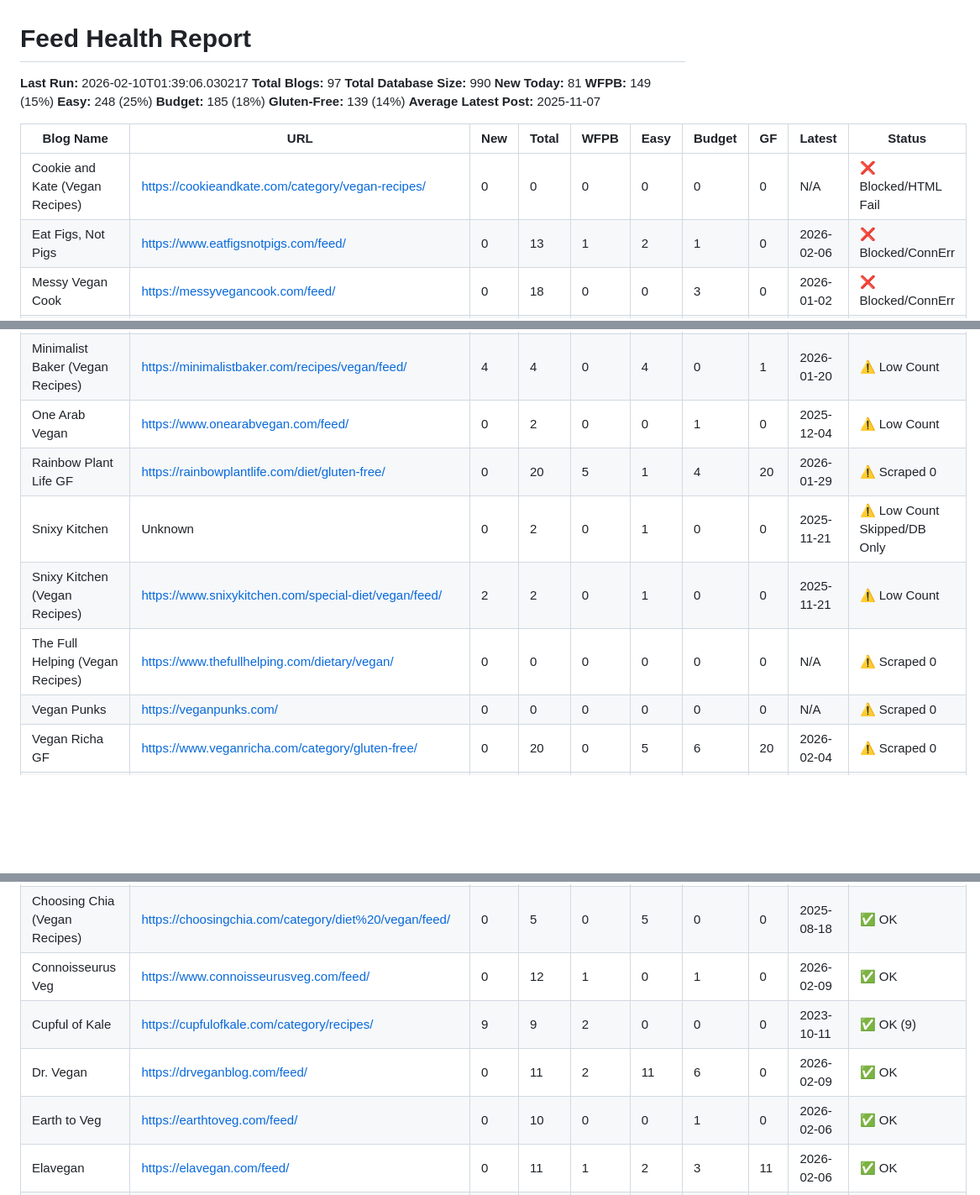
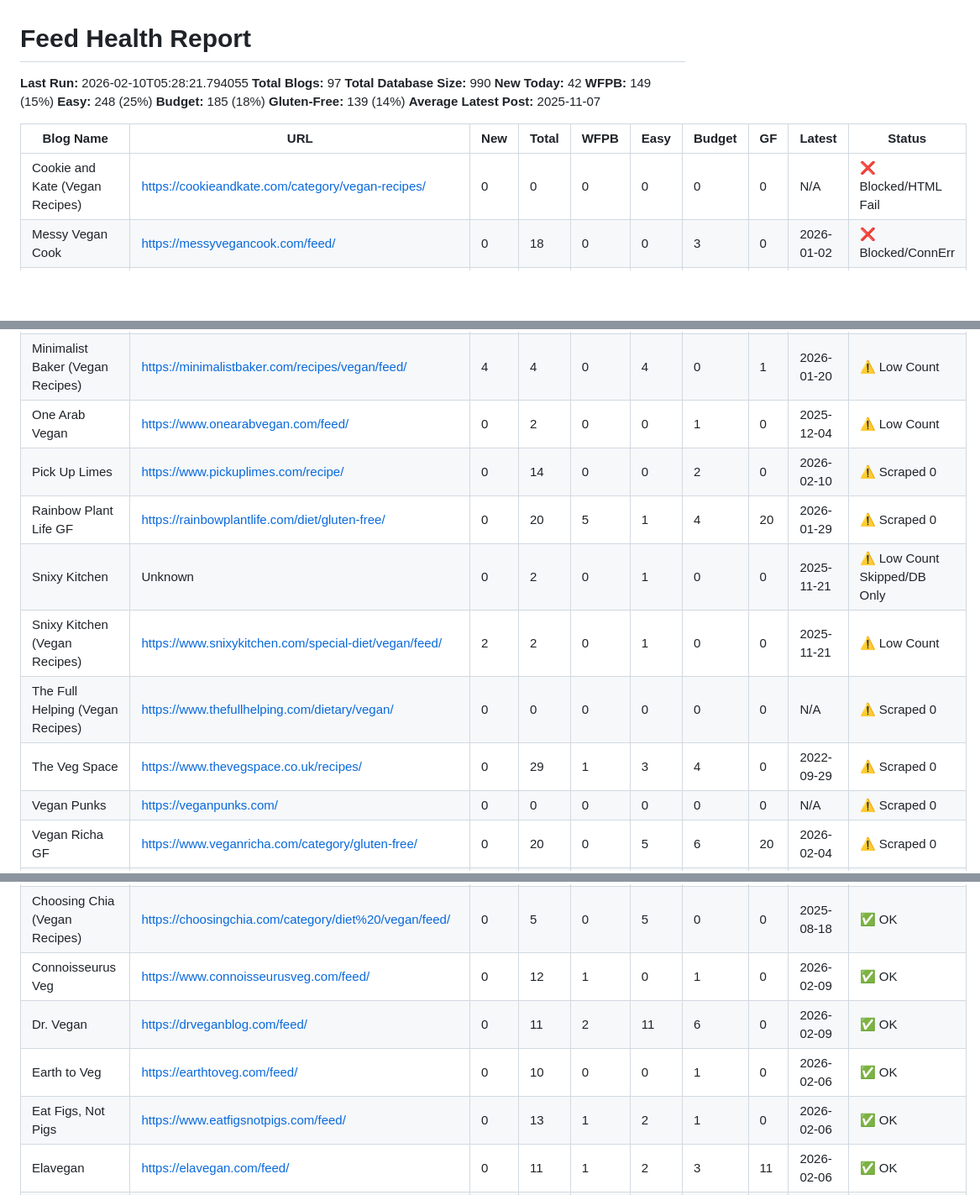
Before and after one commit to Nathanpratt2/findvegdish, a Markdown page: FEED_HEALTH.md, 3 parts joined by grey strips. Shown at 84% size. Rendered like a GitHub page; blank space fills up the shorter version.

Commit message:
Daily recipe & health refresh

```diff
--- a/FEED_HEALTH.md
+++ b/FEED_HEALTH.md
@@ -1,8 +1,8 @@
 # Feed Health Report
-**Last Run:** 2026-02-10T01:39:06.030217
+**Last Run:** 2026-02-10T05:28:21.794055
 **Total Blogs:** 97
 **Total Database Size:** 990
-**New Today:** 81
+**New Today:** 42
 **WFPB:** 149 (15%)
 **Easy:** 248 (25%)
 **Budget:** 185 (18%)
@@ -12,7 +12,6 @@
 | Blog Name | URL | New | Total | WFPB | Easy | Budget | GF | Latest | Status |
 |-----------|-----|-----|-------|------|------|--------|----|--------|--------|
 | Cookie and Kate (Vegan Recipes) | https://cookieandkate.com/category/vegan-recipes/ | 0 | 0 | 0 | 0 | 0 | 0 | N/A | ❌ Blocked/HTML Fail |
-| Eat Figs, Not Pigs | https://www.eatfigsnotpigs.com/feed/ | 0 | 13 | 1 | 2 | 1 | 0 | 2026-02-06 | ❌ Blocked/ConnErr |
 | Messy Vegan Cook | https://messyvegancook.com/feed/ | 0 | 18 | 0 | 0 | 3 | 0 | 2026-01-02 | ❌ Blocked/ConnErr |
 | Nadia's Healthy Kitchen (Vegan Recipes) | https://nadiashealthykitchen.com/category/vegan/feed/ | 0 | 0 | 0 | 0 | 0 | 0 | N/A | ❌ Blocked/ConnErr |
 | Oh She Glows | https://www.ohsheglows.com/recipe-search/ | 0 | 0 | 0 | 0 | 0 | 0 | N/A | ❌ Blocked/HTML Fail |
@@ -28,10 +28,12 @@
 | Minimalist Baker | Unknown | 0 | 4 | 0 | 4 | 0 | 1 | 2026-01-20 | ⚠️ Low Count Skipped/DB Only |
 | Minimalist Baker (Vegan Recipes) | https://minimalistbaker.com/recipes/vegan/feed/ | 4 | 4 | 0 | 4 | 0 | 1 | 2026-01-20 | ⚠️ Low Count  |
 | One Arab Vegan | https://www.onearabvegan.com/feed/ | 0 | 2 | 0 | 0 | 1 | 0 | 2025-12-04 | ⚠️ Low Count  |
+| Pick Up Limes | https://www.pickuplimes.com/recipe/ | 0 | 14 | 0 | 0 | 2 | 0 | 2026-02-10 | ⚠️ Scraped 0 |
 | Rainbow Plant Life GF | https://rainbowplantlife.com/diet/gluten-free/ | 0 | 20 | 5 | 1 | 4 | 20 | 2026-01-29 | ⚠️ Scraped 0 |
 | Snixy Kitchen | Unknown | 0 | 2 | 0 | 1 | 0 | 0 | 2025-11-21 | ⚠️ Low Count Skipped/DB Only |
 | Snixy Kitchen (Vegan Recipes) | https://www.snixykitchen.com/special-diet/vegan/feed/ | 2 | 2 | 0 | 1 | 0 | 0 | 2025-11-21 | ⚠️ Low Count  |
 | The Full Helping (Vegan Recipes) | https://www.thefullhelping.com/dietary/vegan/ | 0 | 0 | 0 | 0 | 0 | 0 | N/A | ⚠️ Scraped 0 |
+| The Veg Space | https://www.thevegspace.co.uk/recipes/ | 0 | 29 | 1 | 3 | 4 | 0 | 2022-09-29 | ⚠️ Scraped 0 |
 | Vegan Punks | https://veganpunks.com/ | 0 | 0 | 0 | 0 | 0 | 0 | N/A | ⚠️ Scraped 0 |
 | Vegan Richa GF | https://www.veganricha.com/category/gluten-free/ | 0 | 20 | 0 | 5 | 6 | 20 | 2026-02-04 | ⚠️ Scraped 0 |
 | Vegan in the Freezer | https://veganinthefreezer.com/feed/ | 0 | 1 | 0 | 0 | 0 | 0 | 2026-01-25 | ⚠️ Low Count  |
@@ -44,9 +46,9 @@
 | Cadry's Kitchen | https://cadryskitchen.com/feed/ | 0 | 12 | 1 | 11 | 0 | 0 | 2026-02-08 | ✅ OK |
 | Choosing Chia (Vegan Recipes) | https://choosingchia.com/category/diet%20/vegan/feed/ | 0 | 5 | 0 | 5 | 0 | 0 | 2025-08-18 | ✅ OK |
 | Connoisseurus Veg | https://www.connoisseurusveg.com/feed/ | 0 | 12 | 1 | 0 | 1 | 0 | 2026-02-09 | ✅ OK |
-| Cupful of Kale | https://cupfulofkale.com/category/recipes/ | 9 | 9 | 2 | 0 | 0 | 0 | 2023-10-11 | ✅ OK (9) |
 | Dr. Vegan | https://drveganblog.com/feed/ | 0 | 11 | 2 | 11 | 6 | 0 | 2026-02-09 | ✅ OK |
 | Earth to Veg | https://earthtoveg.com/feed/ | 0 | 10 | 0 | 0 | 1 | 0 | 2026-02-06 | ✅ OK |
+| Eat Figs, Not Pigs | https://www.eatfigsnotpigs.com/feed/ | 0 | 13 | 1 | 2 | 1 | 0 | 2026-02-06 | ✅ OK |
 | Elavegan | https://elavegan.com/feed/ | 0 | 11 | 1 | 2 | 3 | 11 | 2026-02-06 | ✅ OK |
 | Flora & Vino | Unknown | 0 | 10 | 1 | 0 | 0 | 0 | 2026-01-31 | Skipped/DB Only |
 | Forks Over Knives | https://www.forksoverknives.com/all-recipes/feed/ | 0 | 14 | 14 | 2 | 4 | 1 | 2026-02-05 | ✅ OK |
```
Also changed, not shown: other parts of FEED_HEALTH.md (+1 -2 lines).
